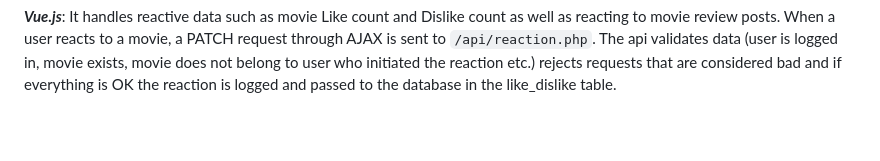
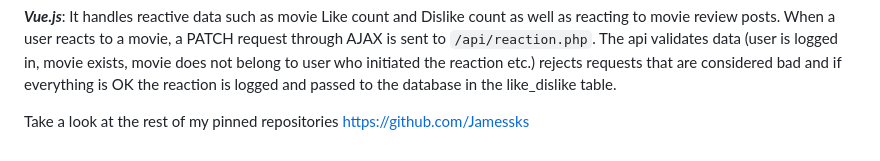
Before and after one commit to Jamessks/MovieWorld, a Markdown page: README.md, the part around the change. Rendered like a GitHub page; blank space fills up the shorter version.

```diff
--- a/README.md
+++ b/README.md
@@ -104,3 +104,5 @@ Which are mostly found in select queries and are very frequently requested.
 **_Redis Queue_**: When users delete their own movie review posts, reactions are also removed but in a queue from a worker that is set to run by supervisord (http://supervisord.org/). if a movie had 1000 reactions and the movie was deleted, we would have to delete the reactions as well. Ideally we dont want the user to wait for 1000 reactions to be removed through cascading so we delegate that heavy action to a Redis Queue that an automated worker is watching in the background, outside the main server.
 
 **_Vue.js_**: It handles reactive data such as movie Like count and Dislike count as well as reacting to movie review posts. When a user reacts to a movie, a PATCH request through AJAX is sent to `/api/reaction.php`. The api validates data (user is logged in, movie exists, movie does not belong to user who initiated the reaction etc.) rejects requests that are considered bad and if everything is OK the reaction is logged and passed to the database in the like_dislike table.
+
+Take a look at the rest of my pinned repositories https://github.com/Jamessks
```
